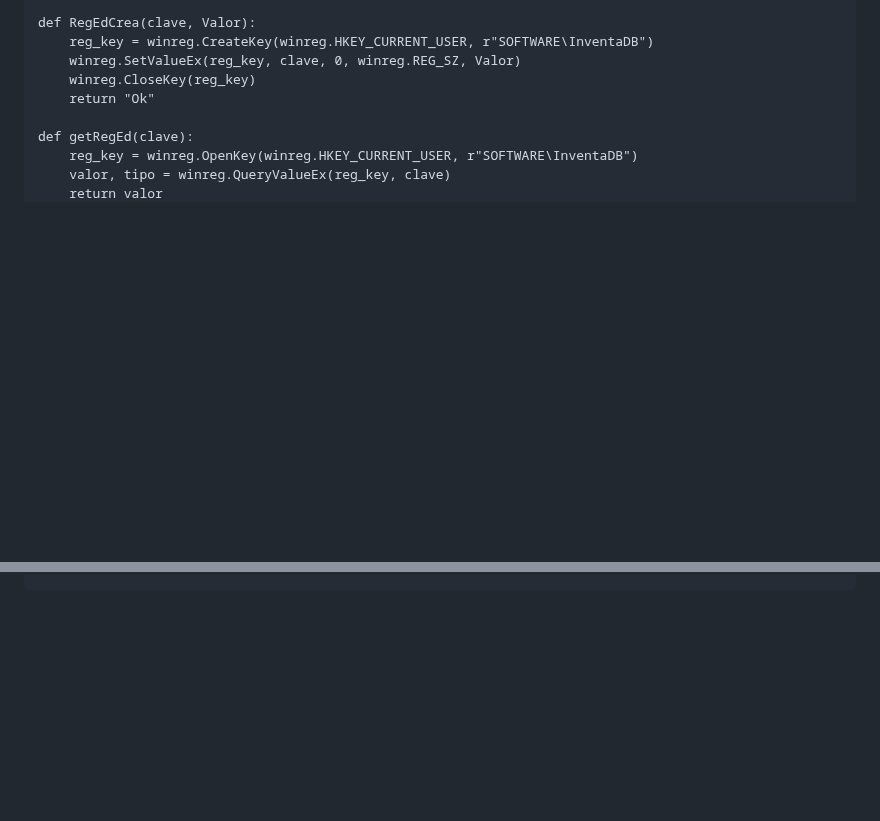
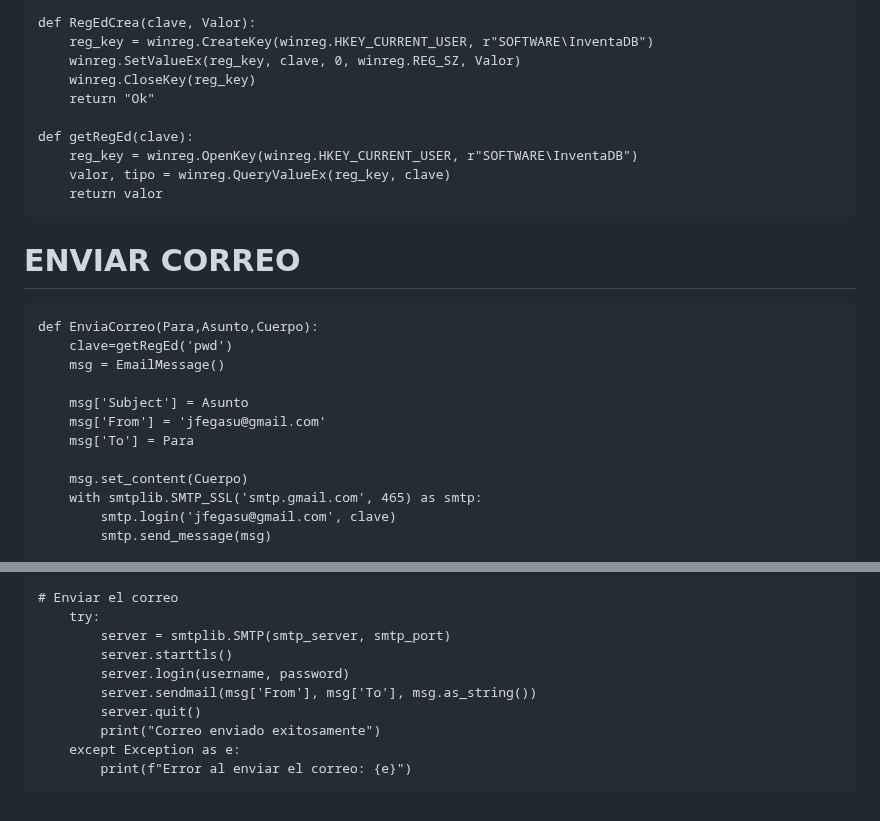
Before and after one commit to jfegasu/PLOGIN, a Markdown page: README.md, 2 parts joined by grey strips. Rendered like a GitHub page; blank space fills up the shorter version.

```diff
--- a/README.md
+++ b/README.md
@@ -172,3 +172,18 @@ def getRegEd(clave):
     valor, tipo = winreg.QueryValueEx(reg_key, clave)
     return valor
 </pre>
+# ENVIAR CORREO
+<pre>
+def EnviaCorreo(Para,Asunto,Cuerpo):
+    clave=getRegEd('pwd')
+    msg = EmailMessage()
+
+    msg['Subject'] = Asunto
+    msg['From'] = 'jfegasu@gmail.com'
+    msg['To'] = Para
+
+    msg.set_content(Cuerpo)
+    with smtplib.SMTP_SSL('smtp.gmail.com', 465) as smtp:
+        smtp.login('jfegasu@gmail.com', clave)
+        smtp.send_message(msg)
+
@@ -174,0 +213,11 @@ def getRegEd(clave):
+# Enviar el correo
+    try:
+        server = smtplib.SMTP(smtp_server, smtp_port)
+        server.starttls()
+        server.login(username, password)
+        server.sendmail(msg['From'], msg['To'], msg.as_string())
+        server.quit()
+        print("Correo enviado exitosamente")
+    except Exception as e:
+        print(f"Error al enviar el correo: {e}")
+</pre>
```
Also changed, not shown: other parts of README.md (+23 -0 lines).
